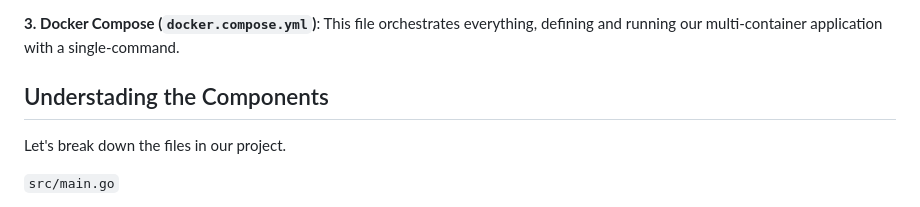
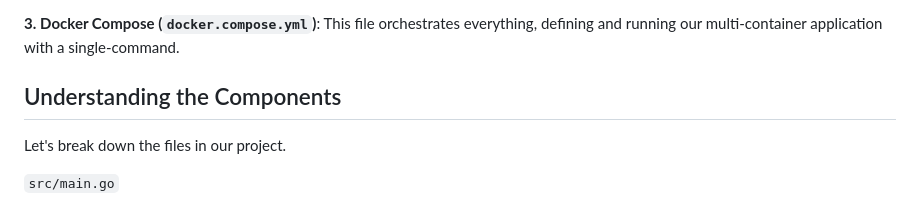
Before and after one commit to danielcristho/that-i-write, a Markdown page: caddy-load-balancer/README.md, the part around one of its changes. Drawn GitHub-style.

```diff
--- a/caddy-load-balancer/README.md
+++ b/caddy-load-balancer/README.md
@@ -34,7 +34,7 @@ Our setup is composes of three main parts:
 
 **3.** **Docker Compose (`docker.compose.yml`)**: This file orchestrates everything, defining and running our multi-container application with a single-command.
 
-## Understading the Components
+## Understanding the Components
 
 Let's break down the files in our project.
 
```
Also changed, not shown: other parts of caddy-load-balancer/README.md (+3 -3 lines), README.md (+1 -0 lines).
